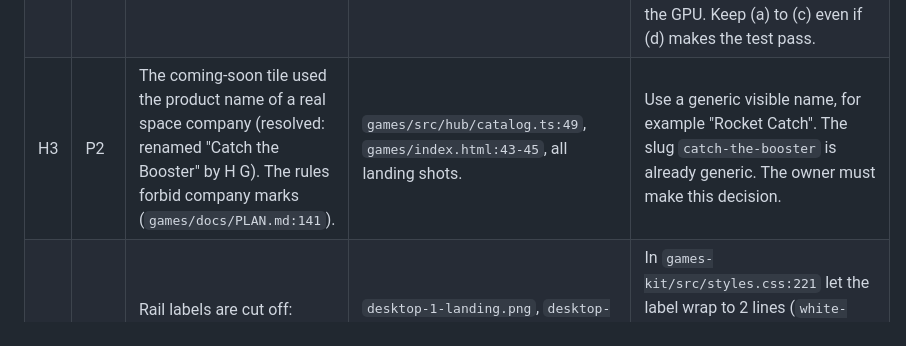
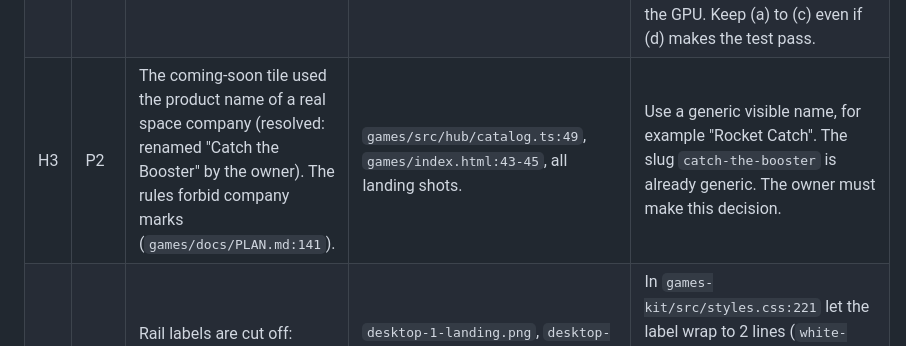
Before and after one commit to 499apps/games, a Markdown page: docs/reviews/hub-review.md, the part around the change. Rendered like a GitHub page.

Commit message:
docs: drop owner initials from the g5 hub review

```diff
--- a/docs/reviews/hub-review.md
+++ b/docs/reviews/hub-review.md
@@ -23,7 +23,7 @@ The hub is clear and fast. A child gets to a game with one tap. The privacy page
 | --- | --- | --- | --- | --- |
 | H1 | P1 | The Coloring tile is almost white and the Snake tile is pale mint. You cannot see the palette or the snake art. The marquee bar also clips to white. | `desktop-1-landing.png`, `phone-1-landing.png`. Shells use pastel `sky` and `lime` (`games/src/hub/catalog.ts:32,42`) with clearcoat 1 and env 0.9 (`games/src/kit/scene-helpers.ts:74-83`). The hub uses the kit default bloom threshold 0.82 (`games/src/kit/theme.ts:51`; `games/src/hub/main.ts:31-38` sets only `fov`). The selected strip goes to emissive 2.75 (`games/src/hub/scene.ts:650`). The locked tile is 45% darker (`scene.ts:239`) and it looks correct. This shows that brightness above the threshold is the cause. | In `games/src/hub/main.ts` pass `renderer: { fov: 38, exposure: 0.95, bloom: { strength: 0.4, radius: 0.45, threshold: 1.15 } }`. In `games/src/hub/scene.ts:241` set the shell `envMapIntensity` to 0.45 and `clearcoat` to 0.6. Mix the shell colour 12% toward `palette.night`. At `scene.ts:650` change `2.4 * rig.sel` to `1.0 * rig.sel`. Then add the kit "clipping budget" test (K2 in FIXLIST). |
 | H2 | P1 | Median frame time is 33.3 ms on Intel UHD (budget 20 ms). It was the one failure in `ci:site` (128 passed, 1 failed). | Operator CI run. The hub animates every object every frame (`games/src/hub/scene.ts:618-677`: bob, spin, bulbs, sparkles). Every candy material has clearcoat and sheen (`games/src/kit/scene-helpers.ts:78-81`). The frame monitor needs 60 frames before it drops a tier (`games/src/kit/quality.ts:163`), which is 2 s at 30 fps. Then it waits 2 more windows. | (a) In `games-kit/src/scene-helpers.ts:80` set the default `sheen` to 0. (b) In `games-kit/src/quality.ts` change the monitor window to 30 frames, or to a time window of 0.75 s. (c) In `games/src/hub/scene.ts` set `renderer.shadowMap.autoUpdate = false` and set `needsUpdate = true` only on layout, selection or every 4th frame. (d) In `games-kit/src/smoke/suite.ts:188` run the frame-time test alone, after the parallel shards. The other Playwright workers share the GPU. Keep (a) to (c) even if (d) makes the test pass. |
-| H3 | P2 | The coming-soon tile used the product name of a real space company (resolved: renamed "Catch the Booster" by H G). The rules forbid company marks (`games/docs/PLAN.md:141`). | `games/src/hub/catalog.ts:49`, `games/index.html:43-45`, all landing shots. | Use a generic visible name, for example "Rocket Catch". The slug `catch-the-booster` is already generic. The owner must make this decision. |
+| H3 | P2 | The coming-soon tile used the product name of a real space company (resolved: renamed "Catch the Booster" by the owner). The rules forbid company marks (`games/docs/PLAN.md:141`). | `games/src/hub/catalog.ts:49`, `games/index.html:43-45`, all landing shots. | Use a generic visible name, for example "Rocket Catch". The slug `catch-the-booster` is already generic. The owner must make this decision. |
 | H4 | P2 | Rail labels are cut off: "Sound ...", "Fullscre...", "Clear m...". "Clear m..." is a destructive control with an unclear label. | `desktop-1-landing.png`, `desktop-2-privacy.png`. 11 px, `nowrap`, `ellipsis` in a 72 px rail (`games-kit/src/styles.css:207,221-227`; `theme.ts:57`). | In `games-kit/src/styles.css:221` let the label wrap to 2 lines (`white-space: normal; line-height: 1.05`). Set the rail width to 80 px in `games-kit/src/theme.ts:57`. Use short labels in `games-kit/src/shell.ts`: "Sound", "Full screen", "Clear data". |
 | H5 | P2 | The drawer close button is 44x44 px. The phone rule is 56 px or more. | `games-kit/src/styles.css:369-370`. | Use `var(--g499-touch)` for width and height. |
 | H6 | P3 | On phones the drawer button sits in the middle of the left edge. It covers the shelf edge next to the Coloring tile. The privacy page puts the same button top-left. The position is not consistent. | `phone-1-landing.png` (button at y about 50%), `phone-2-privacy.png` (top-left). `games-kit/src/styles.css:304`. | Put the toggle top-left on every page: `top: calc(10px + var(--g499-safe-top))` in `games-kit/src/styles.css:304`. It stays on the left. |
```
